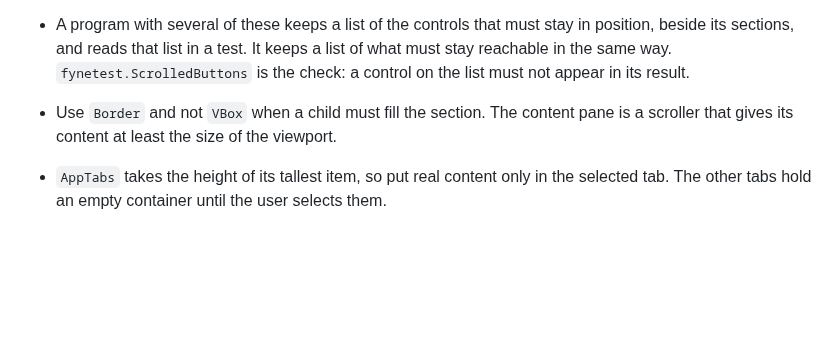
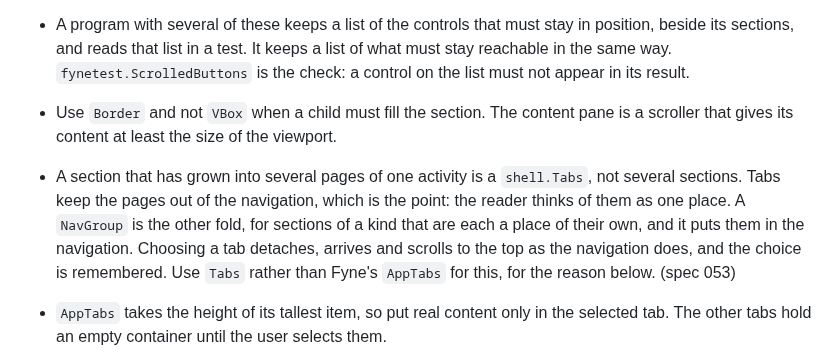
Before and after one commit to ushineko/fynedesygn, a Markdown page: docs/design-system.md, the part around the change. Rendered like a GitHub page; blank space fills up the shorter version.

```diff
--- a/docs/design-system.md
+++ b/docs/design-system.md
@@ -173,6 +173,14 @@ Border{
   is the check: a control on the list must not appear in its result.
 - Use `Border` and not `VBox` when a child must fill the section. The content
   pane is a scroller that gives its content at least the size of the viewport.
+- A section that has grown into several pages of one activity is a
+  `shell.Tabs`, not several sections. Tabs keep the pages out of the
+  navigation, which is the point: the reader thinks of them as one place. A
+  `NavGroup` is the other fold, for sections of a kind that are each a place
+  of their own, and it puts them in the navigation. Choosing a tab detaches,
+  arrives and scrolls to the top as the navigation does, and the choice is
+  remembered. Use `Tabs` rather than Fyne's `AppTabs` for this, for the
+  reason below. (spec 053)
 - `AppTabs` takes the height of its tallest item, so put real content only in
   the selected tab. The other tabs hold an empty container until the user
   selects them.
```
Also changed, not shown: README.md (+13 -1 lines), specs/053-a-section-made-of-sections.md (added, +87 -0 lines), docs/img/gallery-tabs.png (added), 4 other files.
